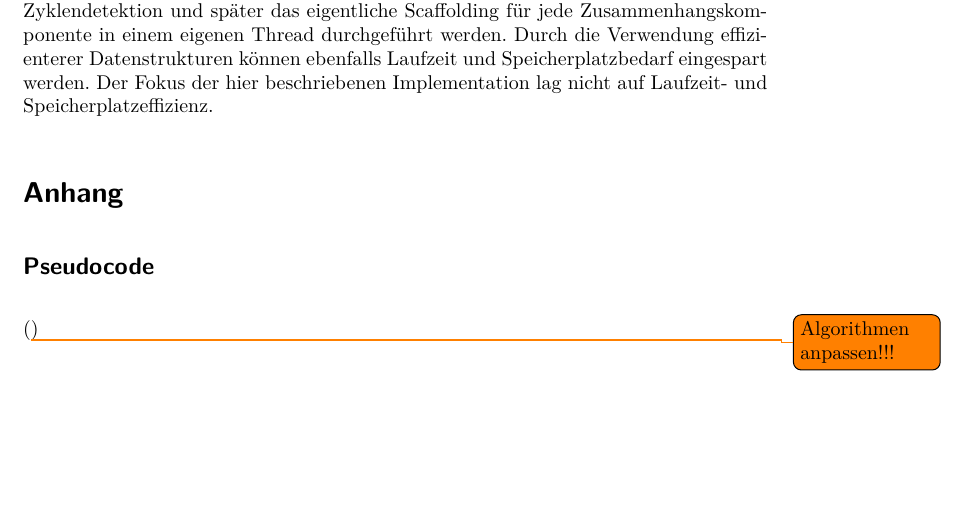
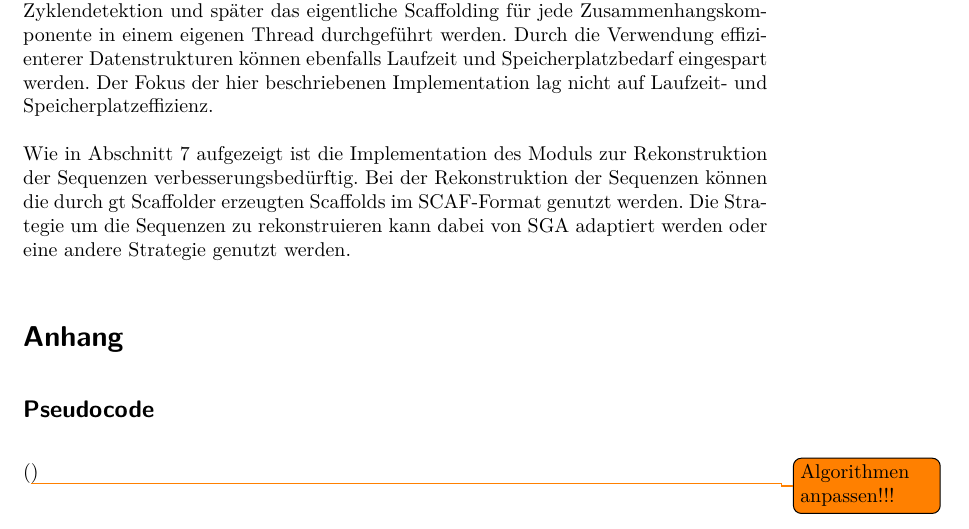
Before and after one commit to dorleosterode/gt-scaffold, a LaTeX paper (doc/ausarbeitung.tex): part of page 19 of 24, cut so that both start at the same text, the shorter picture padded with empty space. Compiled offline with pdfLaTeX.

Commit message:
mehr zum ausblick

```diff
--- a/doc/ausarbeitung.tex
+++ b/doc/ausarbeitung.tex
@@ -885,7 +885,12 @@ ebenfalls Laufzeit und Speicherplatzbedarf eingespart werden. Der
 Fokus der hier beschriebenen Implementation lag nicht auf Laufzeit-
 und Speicherplatzeffizienz.
 
-
+Wie in Abschnitt \ref{sec: Ergebnisse} aufgezeigt ist die
+Implementation des Moduls zur Rekonstruktion der Sequenzen
+verbesserungsbedürftig. Bei der Rekonstruktion der Sequenzen können
+die durch gt Scaffolder erzeugten Scaffolds im SCAF-Format genutzt
+werden. Die Strategie um die Sequenzen zu rekonstruieren kann dabei
+von SGA adaptiert werden oder eine andere Strategie genutzt werden.
 
 \section*{Anhang}
 \subsection*{Pseudocode}
```
